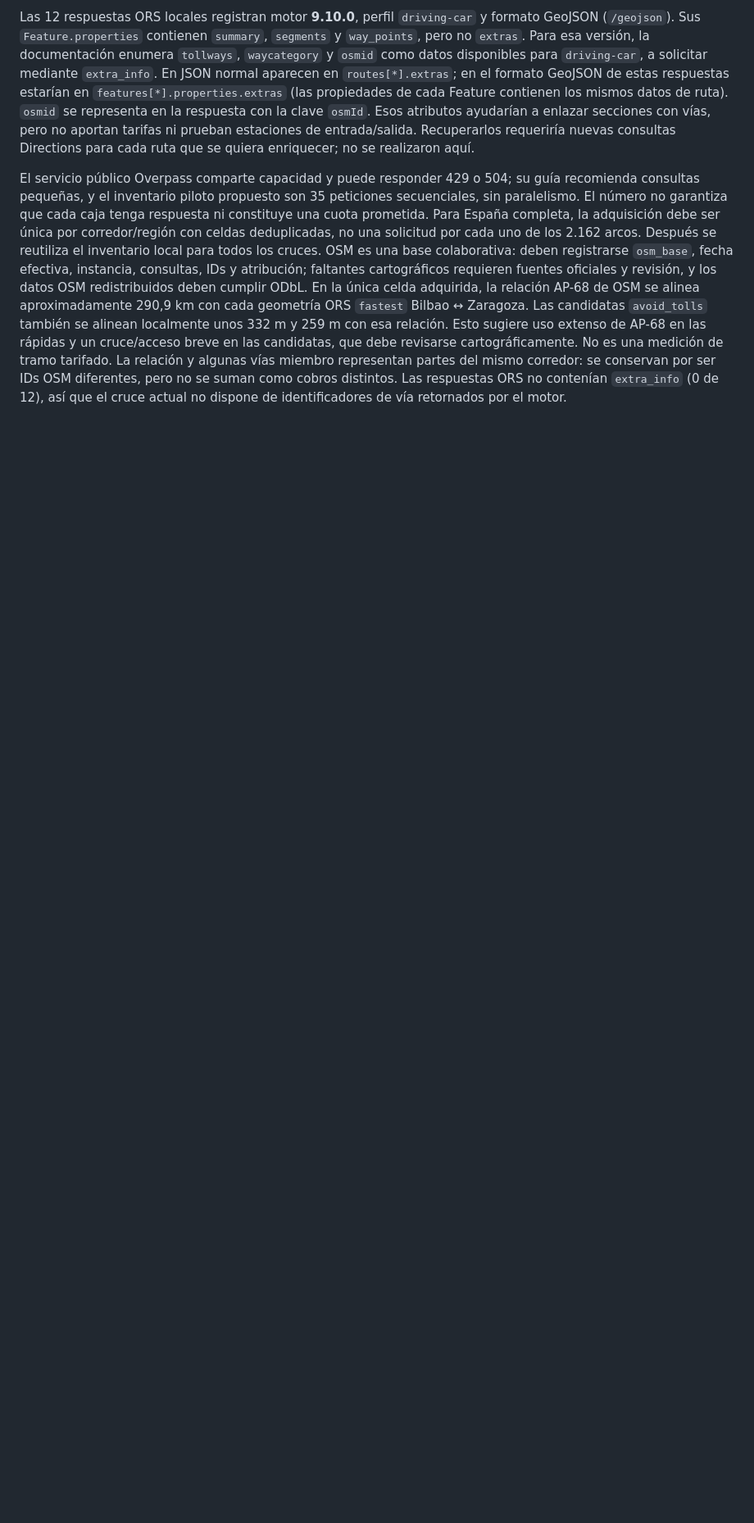
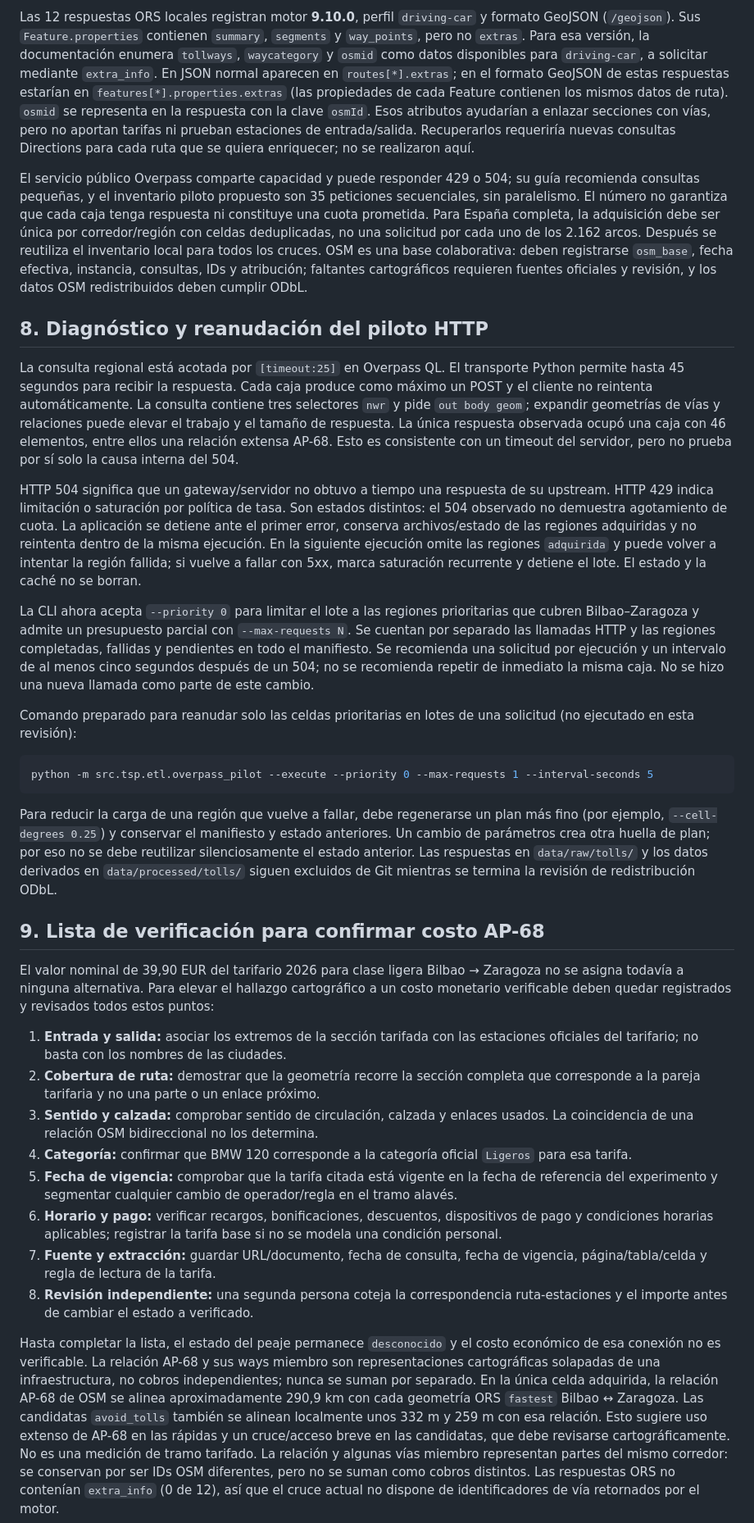
Before and after one commit to leodavid0109/RN_T1_Optimizacion_Numerica_Metaheuristica_y_Combinatoria, a Markdown page: docs/tsp_peajes.md, the part around one of its changes. Shown at 82% size. Rendered like a GitHub page; blank space fills up the shorter version.

````diff
--- a/docs/tsp_peajes.md
+++ b/docs/tsp_peajes.md
@@ -265,6 +266,79 @@ inventario local para todos los cruces. OSM es una base colaborativa: deben
 registrarse `osm_base`, fecha efectiva, instancia, consultas, IDs y atribución;
 faltantes cartográficos requieren fuentes oficiales y revisión, y los datos
 OSM redistribuidos deben cumplir ODbL.
+
+## 8. Diagnóstico y reanudación del piloto HTTP
+
+La consulta regional está acotada por `[timeout:25]` en Overpass QL. El
+transporte Python permite hasta 45 segundos para recibir la respuesta. Cada
+caja produce como máximo un POST y el cliente no reintenta automáticamente.
+La consulta contiene tres selectores `nwr` y pide `out body geom`; expandir
+geometrías de vías y relaciones puede elevar el trabajo y el tamaño de respuesta.
+La única respuesta observada ocupó una caja con 46 elementos, entre ellos una
+relación extensa AP-68. Esto es consistente con un timeout del servidor, pero
+no prueba por sí solo la causa interna del 504.
+
+HTTP 504 significa que un gateway/servidor no obtuvo a tiempo una respuesta de
+su upstream. HTTP 429 indica limitación o saturación por política de tasa. Son
+estados distintos: el 504 observado no demuestra agotamiento de cuota. La
+aplicación se detiene ante el primer error, conserva archivos/estado de las
+regiones adquiridas y no reintenta dentro de la misma ejecución. En la siguiente
+ejecución omite las regiones `adquirida` y puede volver a intentar la región
+fallida; si vuelve a fallar con 5xx, marca saturación recurrente y detiene el
+lote. El estado y la caché no se borran.
+
+La CLI ahora acepta `--priority 0` para limitar el lote a las regiones
+prioritarias que cubren Bilbao–Zaragoza y admite un presupuesto parcial con
+`--max-requests N`. Se cuentan por separado las llamadas HTTP y las regiones
+completadas, fallidas y pendientes en todo el manifiesto. Se recomienda una
+solicitud por ejecución y un intervalo de al menos cinco segundos después de
+un 504; no se recomienda repetir de inmediato la misma caja. No se hizo una
+nueva llamada como parte de este cambio.
+
+Comando preparado para reanudar solo las celdas prioritarias en lotes de una
+solicitud (no ejecutado en esta revisión):
+
+```powershell
+python -m src.tsp.etl.overpass_pilot --execute --priority 0 --max-requests 1 --interval-seconds 5
+```
+
+Para reducir la carga de una región que vuelve a fallar, debe regenerarse un
+plan más fino (por ejemplo, `--cell-degrees 0.25`) y conservar el manifiesto y
+estado anteriores. Un cambio de parámetros crea otra huella de plan; por eso
+no se debe reutilizar silenciosamente el estado anterior. Las respuestas en
+`data/raw/tolls/` y los datos derivados en `data/processed/tolls/` siguen
+excluidos de Git mientras se termina la revisión de redistribución ODbL.
+
+## 9. Lista de verificación para confirmar costo AP-68
+
+El valor nominal de 39,90 EUR del tarifario 2026 para clase ligera Bilbao →
+Zaragoza no se asigna todavía a ninguna alternativa. Para elevar el hallazgo
+cartográfico a un costo monetario verificable deben quedar registrados y
+revisados todos estos puntos:
+
+1. **Entrada y salida:** asociar los extremos de la sección tarifada con las
+   estaciones oficiales del tarifario; no basta con los nombres de las ciudades.
+2. **Cobertura de ruta:** demostrar que la geometría recorre la sección completa
+   que corresponde a la pareja tarifaria y no una parte o un enlace próximo.
+3. **Sentido y calzada:** comprobar sentido de circulación, calzada y enlaces
+   usados. La coincidencia de una relación OSM bidireccional no los determina.
+4. **Categoría:** confirmar que BMW 120 corresponde a la categoría oficial
+   `Ligeros` para esa tarifa.
+5. **Fecha de vigencia:** comprobar que la tarifa citada está vigente en la
+   fecha de referencia del experimento y segmentar cualquier cambio de
+   operador/regla en el tramo alavés.
+6. **Horario y pago:** verificar recargos, bonificaciones, descuentos,
+   dispositivos de pago y condiciones horarias aplicables; registrar la tarifa
+   base si no se modela una condición personal.
+7. **Fuente y extracción:** guardar URL/documento, fecha de consulta, fecha de
+   vigencia, página/tabla/celda y regla de lectura de la tarifa.
+8. **Revisión independiente:** una segunda persona coteja la correspondencia
+   ruta-estaciones y el importe antes de cambiar el estado a verificado.
+
+Hasta completar la lista, el estado del peaje permanece `desconocido` y el
+costo económico de esa conexión no es verificable. La relación AP-68 y sus
+ways miembro son representaciones cartográficas solapadas de una infraestructura,
+no cobros independientes; nunca se suman por separado.
 En la única celda adquirida, la relación AP-68 de OSM se alinea aproximadamente
 290,9 km con cada geometría ORS `fastest` Bilbao ↔ Zaragoza. Las candidatas
 `avoid_tolls` también se alinean localmente unos 332 m y 259 m con esa relación.
````
Also changed, not shown: other parts of docs/tsp_peajes.md (+2 -1 lines), README.md (+1 -0 lines).
